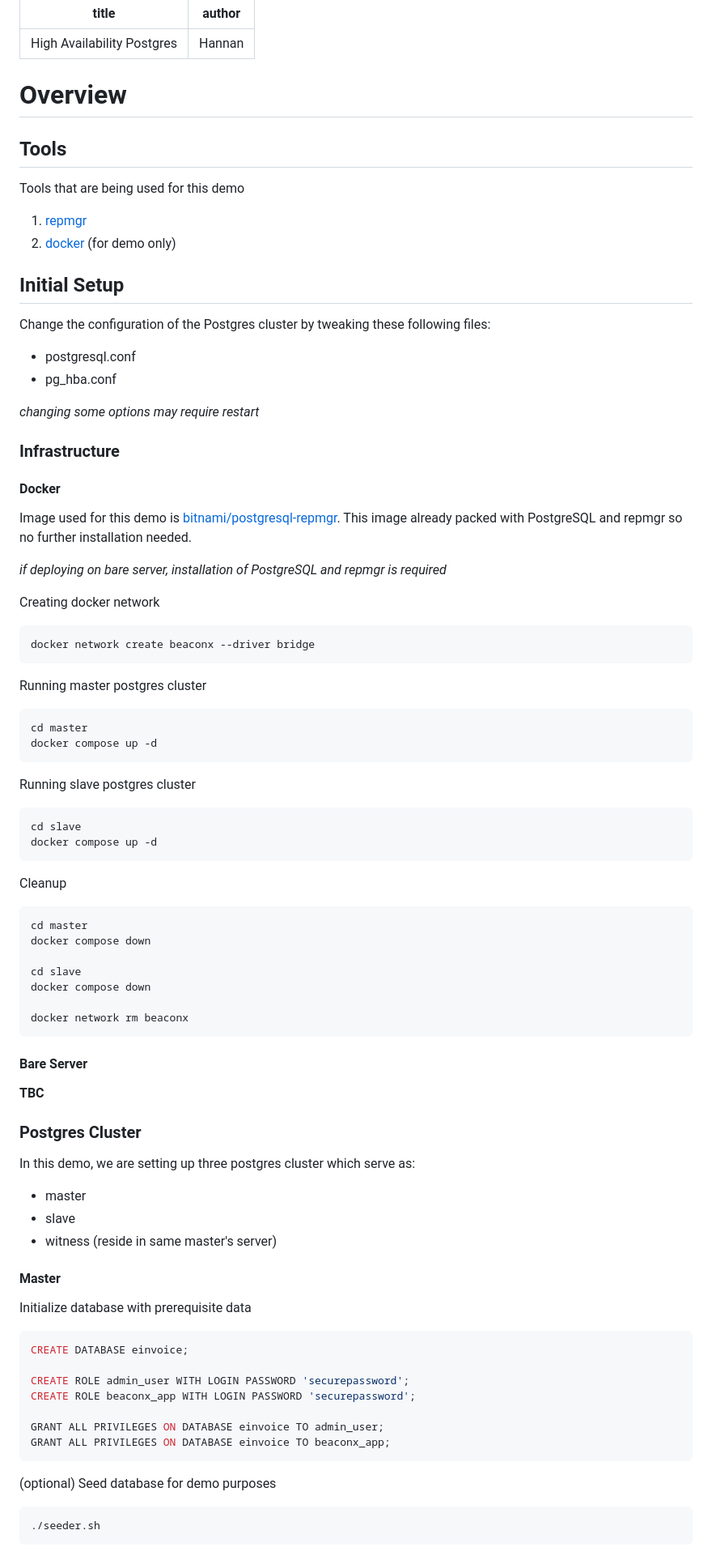
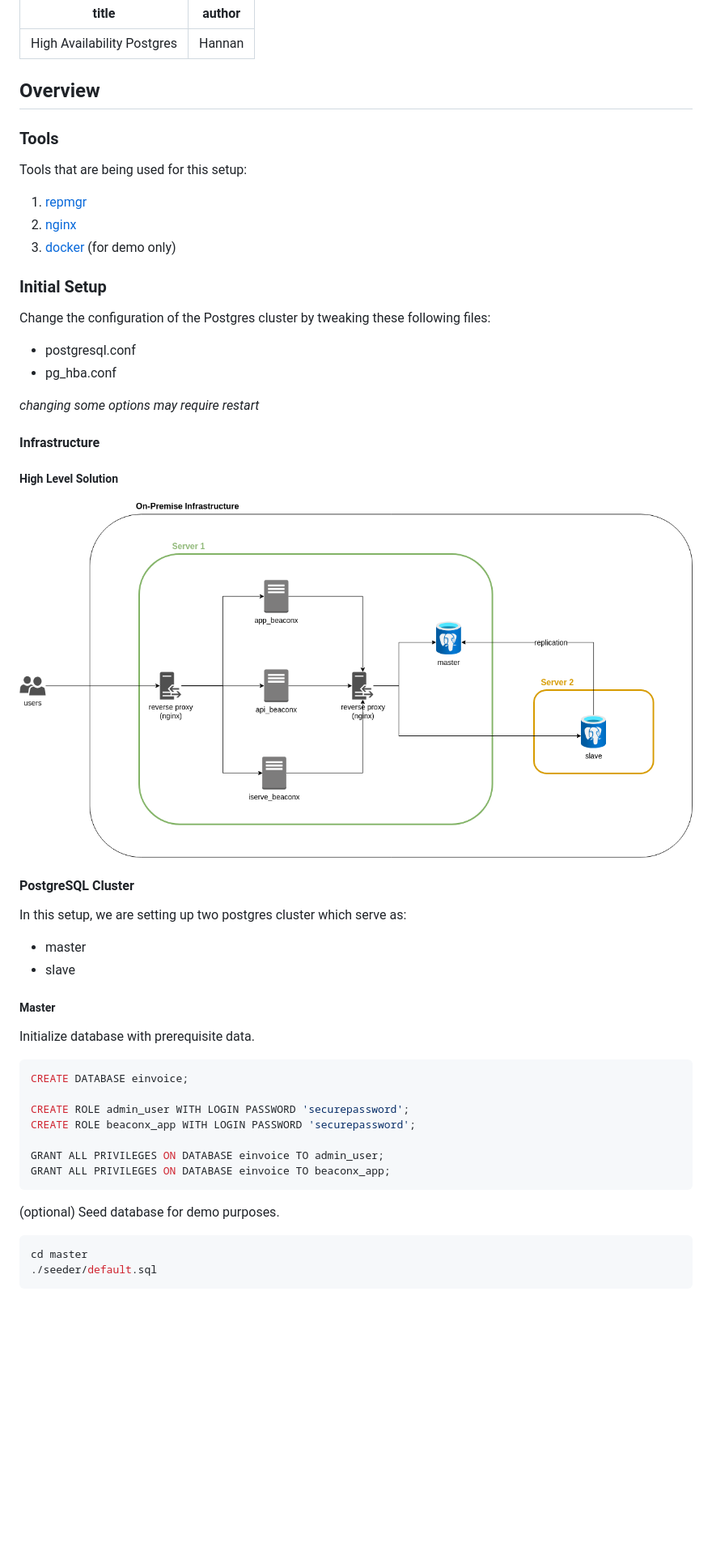
Before and after one commit to hnnazm/postgres-ha, a Markdown page: README.md, the part around the change printed below. Shown: that part at 81% size. Drawn GitHub-style; pictures changed too: assets/infra.png (added); blank space fills up the shorter version.

````diff
--- a/README.md
+++ b/README.md
@@ -3,16 +3,18 @@ title: High Availability Postgres
 author: Hannan
 ---
 
-# Overview
+## Overview
 
 
-## Tools
-Tools that are being used for this demo
+### Tools
+Tools that are being used for this setup:
 
 1. [repmgr](https://www.repmgr.org)
+2. [nginx](https://nginx.org)
 2. [docker](https://www.docker.com) (for demo only)
 
-## Initial Setup
+
+### Initial Setup
 Change the configuration of the Postgres cluster by tweaking these following files:
 
 - postgresql.conf
@@ -21,59 +23,23 @@ Change the configuration of the Postgres cluster by tweaking these following fil
 *changing some options may require restart*
 
 
-### Infrastructure
+#### Infrastructure
+
+##### High Level Solution
+
+![](./assets/infra.png)
 
 
-#### Docker
+#### PostgreSQL Cluster
 
-Image used for this demo is [bitnami/postgresql-repmgr](https://hub.docker.com/r/bitnami/postgresql-repmgr/). This image already packed with PostgreSQL and repmgr so no further installation needed.
+In this setup, we are setting up two postgres cluster which serve as:
 
-*if deploying on bare server, installation of PostgreSQL and repmgr is required*
+- master
+- slave
 
-Creating docker network
-```bash
-docker network create beaconx --driver bridge
-```
+##### Master
 
-Running master postgres cluster
-```bash
-cd master
-docker compose up -d
-```
-
-Running slave postgres cluster
-```bash
-cd slave
-docker compose up -d
-```
-
-Cleanup
-```bash
-cd master
-docker compose down
-
-cd slave
-docker compose down
-
-docker network rm beaconx
-```
-
-#### Bare Server
-**TBC**
-
-
-### Postgres Cluster
-
-In this demo, we are setting up three postgres cluster which serve as:
-
-* master
-* slave
-* witness (reside in same master's server)
-
-
-#### Master
-
-Initialize database with prerequisite data
+Initialize database with prerequisite data.
 
 ```sql
 CREATE DATABASE einvoice;
@@ -85,9 +51,10 @@ GRANT ALL PRIVILEGES ON DATABASE einvoice TO admin_user;
 GRANT ALL PRIVILEGES ON DATABASE einvoice TO beaconx_app;
 ```
 
-(optional) Seed database for demo purposes
+(optional) Seed database for demo purposes.
 
 ```bash
-./seeder.sh
+cd master
+./seeder/default.sql
 ```
 
````
Also changed, not shown: other parts of README.md (+90 -25 lines), 13 other files.
